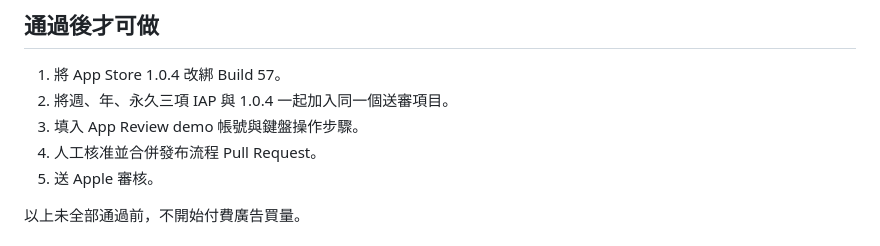
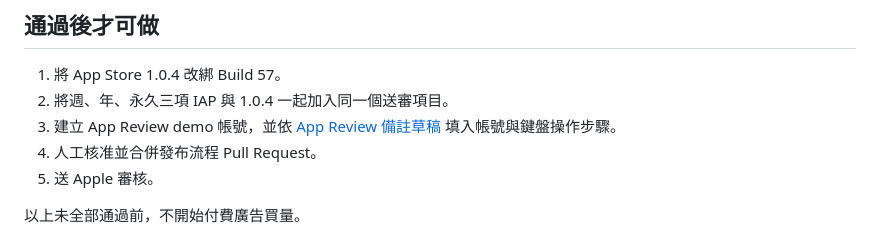
Before and after one commit to zli426491-byte/ai-love-keyboard, a Markdown page: docs/qa/BUILD_57_MANUAL_ACCEPTANCE_2026-07-17_ZH-TW.md, the part around the change. Drawn GitHub-style.

```diff
--- a/docs/qa/BUILD_57_MANUAL_ACCEPTANCE_2026-07-17_ZH-TW.md
+++ b/docs/qa/BUILD_57_MANUAL_ACCEPTANCE_2026-07-17_ZH-TW.md
@@ -72,7 +72,7 @@
 
 1. 將 App Store 1.0.4 改綁 Build 57。
 2. 將週、年、永久三項 IAP 與 1.0.4 一起加入同一個送審項目。
-3. 填入 App Review demo 帳號與鍵盤操作步驟。
+3. 建立 App Review demo 帳號，並依 [App Review 備註草稿](../app-store/APP_REVIEW_NOTES_1.0.4_ZH-TW.md) 填入帳號與鍵盤操作步驟。
 4. 人工核准並合併發布流程 Pull Request。
 5. 送 Apple 審核。
 
```
Also changed, not shown: docs/app-store/APP_REVIEW_NOTES_1.0.4_ZH-TW.md (added, +64 -0 lines), docs/qa/LAUNCH_READINESS_2026-07-16_ZH-TW.md (+2 -1 lines).
